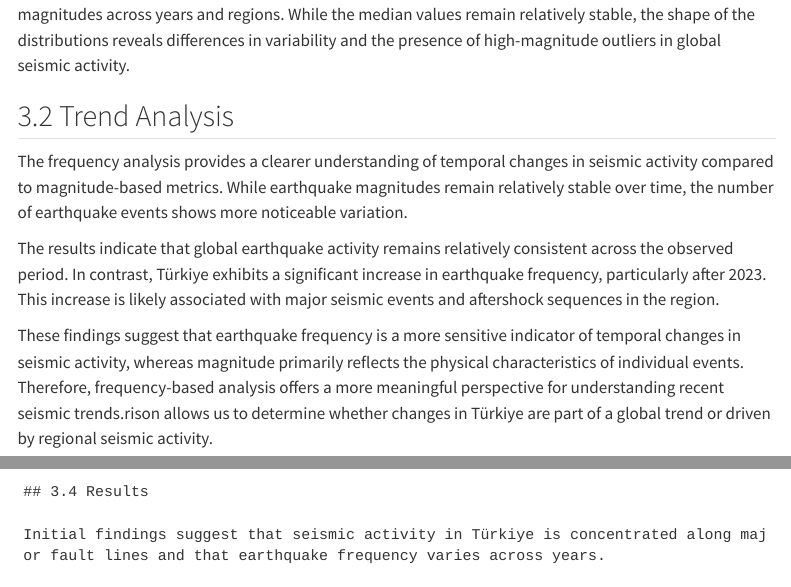
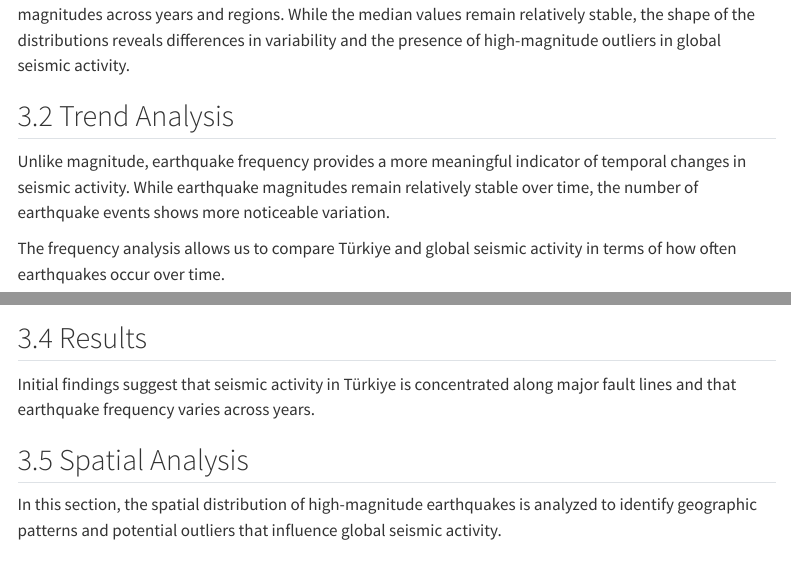
Before and after one commit to emu-hacettepe-analytics/emu660-spring2026-feyzaunal_account, a Quarto document (earthquake_project.qmd): the page in a window 1100 px wide, from 2240 px down, and a second part further down, joined at a grey line. Rendered offline with R 4.5, knitr and Pandoc in place of Quarto, with nearby package versions; some code elsewhere in the file could not run offline; menus at the side of the page are left out.

Commit message:
update 3.2 analysis

````diff
--- a/earthquake_project.qmd
+++ b/earthquake_project.qmd
@@ -184,12 +184,9 @@
 
 ## 3.2 Trend Analysis
 
-The frequency analysis provides a clearer understanding of temporal changes in seismic activity compared to magnitude-based metrics. While earthquake magnitudes remain relatively stable over time, the number of earthquake events shows more noticeable variation.
+Unlike magnitude, earthquake frequency provides a more meaningful indicator of temporal changes in seismic activity. While earthquake magnitudes remain relatively stable over time, the number of earthquake events shows more noticeable variation.
 
-The results indicate that global earthquake activity remains relatively consistent across the observed period. In contrast, Türkiye exhibits a significant increase in earthquake frequency, particularly after 2023. This increase is likely associated with major seismic events and aftershock sequences in the region.
-
-These findings suggest that earthquake frequency is a more sensitive indicator of temporal changes in seismic activity, whereas magnitude primarily reflects the physical characteristics of individual events. Therefore, frequency-based analysis offers a more meaningful perspective for understanding recent seismic trends.rison allows us to determine whether changes in Türkiye are part of a global trend or driven by regional seismic activity.
-
+The frequency analysis allows us to compare Türkiye and global seismic activity in terms of how often earthquakes occur over time.
 
 ```{r frequency-trend}
 #| echo: false
````
Also changed, not shown: docs/search.json, earthquake_project.qmd (3 more changed lines), 1 other file.
